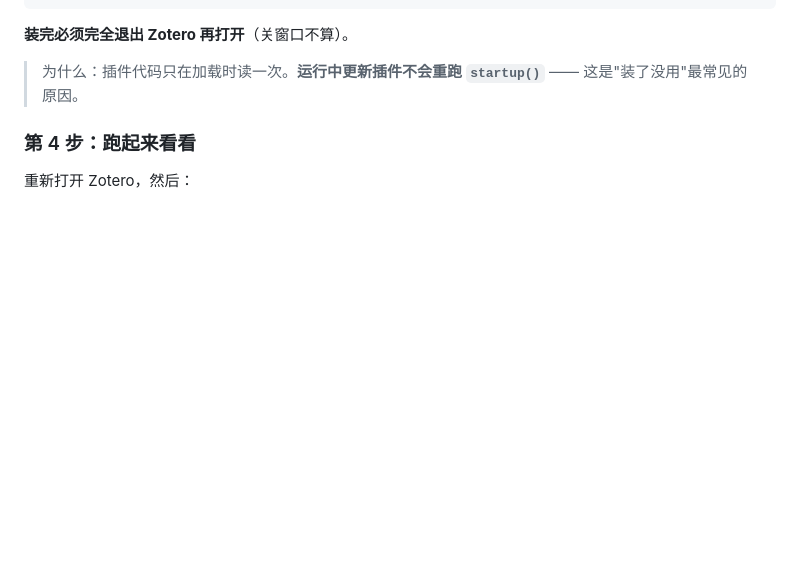
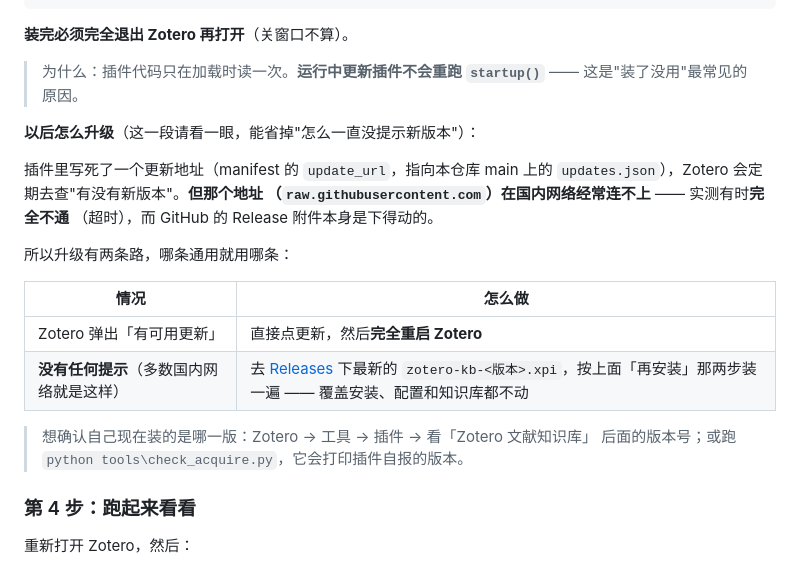
Before and after one commit to Authentic3096/zotero-kb, a Markdown page: INSTALL.md, the part around the change. Rendered like a GitHub page; blank space fills up the shorter version.

Commit message:
文档：说清"怎么升级"（国内网络下自动更新不通）
用户拍板：**保持官方 raw 地址**（不换 jsDelivr）。既然更新提示在国内网络常见地
不出现，那就得在文档里把"手动升级"这条路写明白，否则用户只会觉得"怎么一直
没提示新版本"。

- `INSTALL.md` 第 3 步（装插件）后面加一段：两条升级路径（有提示就点、没提示就
  从 Releases 下新 xpi 覆盖安装）+ 怎么查自己现在装的是哪一版；
  并说明原因（`raw.githubusercontent.com` 常连不上，而 Release 附件能下）
- 实测数据记在发布记录里：raw 2/2 超时（15s）／jsDelivr 200（3.7s）／
  Release 直链 200（1.9s）

不改 `update_url`、不动版本号 —— 只是文档补一段人对得上的说明。

```diff
--- a/INSTALL.md
+++ b/INSTALL.md
@@ -163,6 +163,23 @@ Zotero → 工具 → 插件 → 右上角齿轮 → Install Plugin From File…
 
 > 为什么：插件代码只在加载时读一次。**运行中更新插件不会重跑 `startup()`** ——
 > 这是"装了没用"最常见的原因。
+
+**以后怎么升级**（这一段请看一眼，能省掉"怎么一直没提示新版本"）：
+
+插件里写死了一个更新地址（manifest 的 `update_url`，指向本仓库 main 上的
+`updates.json`），Zotero 会定期去查"有没有新版本"。**但那个地址
+（`raw.githubusercontent.com`）在国内网络经常连不上** —— 实测有时**完全不通**
+（超时），而 GitHub 的 Release 附件本身是下得动的。
+
+所以升级有两条路，哪条通用就用哪条：
+
+| 情况 | 怎么做 |
+|---|---|
+| Zotero 弹出「有可用更新」 | 直接点更新，然后**完全重启 Zotero** |
+| **没有任何提示**（多数国内网络就是这样） | 去 [Releases](https://github.com/Authentic3096/zotero-kb/releases) 下最新的 `zotero-kb-<版本>.xpi`，按上面「再安装」那两步装一遍 —— 覆盖安装、配置和知识库都不动 |
+
+> 想确认自己现在装的是哪一版：Zotero → 工具 → 插件 → 看「Zotero 文献知识库」
+> 后面的版本号；或跑 `python tools\check_acquire.py`，它会打印插件自报的版本。
 
 ### 第 4 步：跑起来看看
 
```
